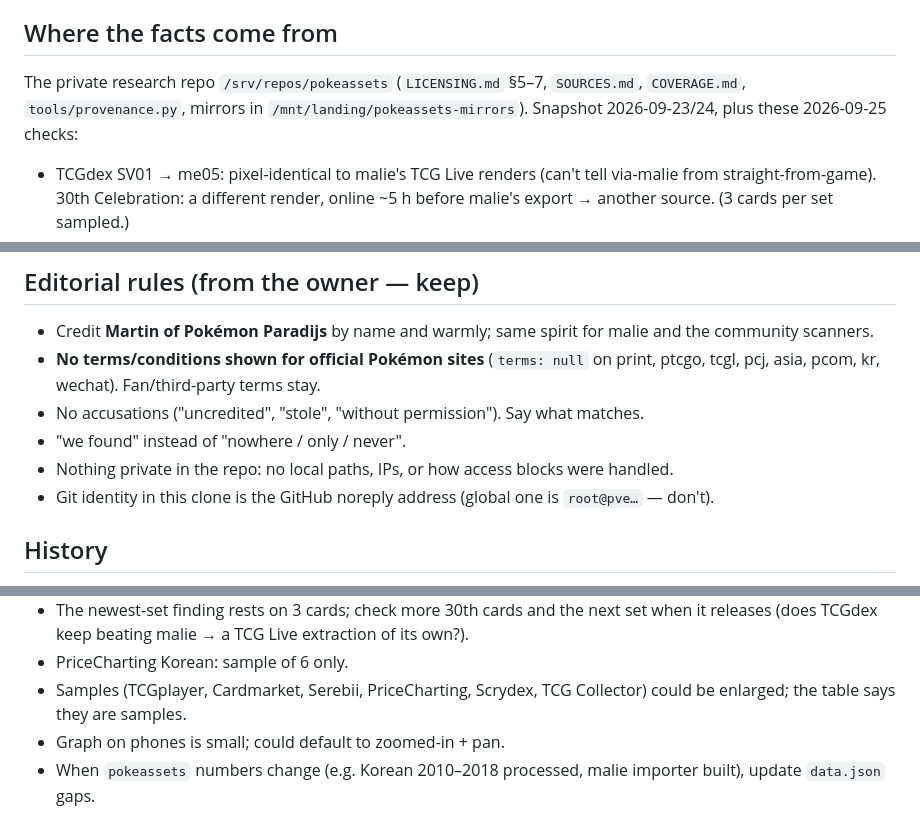
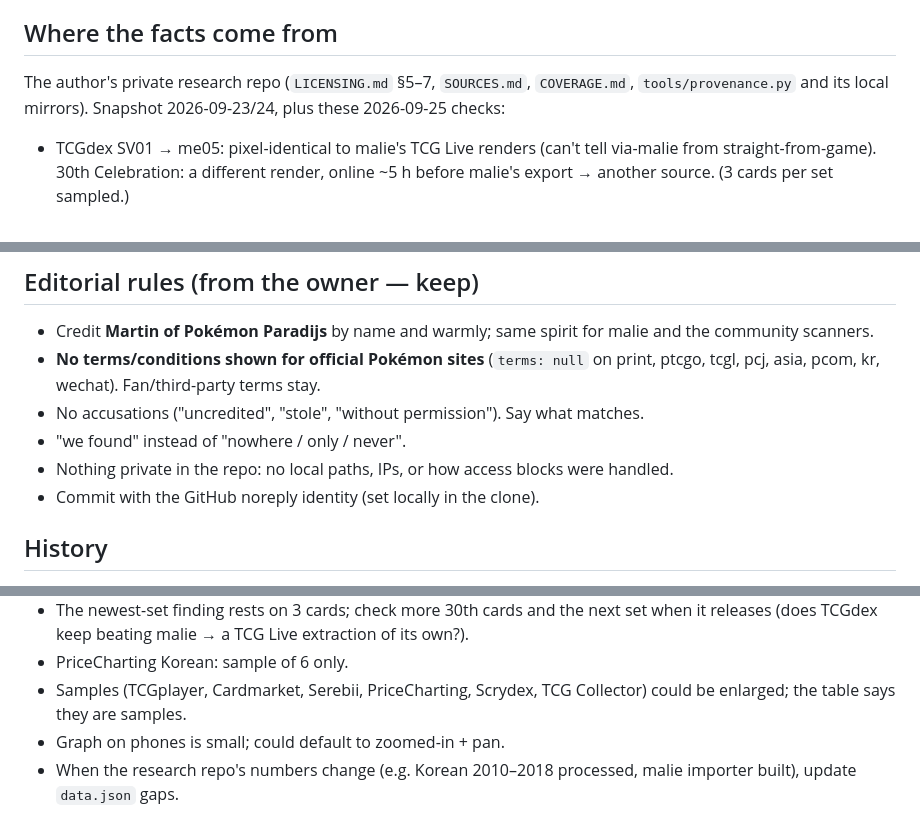
Before and after one commit to nstrelow/ptcg-image-atlas, a Markdown page: STATUS.md, 3 parts joined by grey strips. Drawn GitHub-style.

Commit message:
STATUS.md: remove local paths
Co-Authored-By: Claude Opus 5.5 <noreply@anthropic.com>
Claude-Session: https://claude.ai/code/session_01RaATTr17jKo1wmLPWCghkB

```diff
--- a/STATUS.md
+++ b/STATUS.md
@@ -18,8 +18,8 @@ Live: https://nstrelow.github.io/ptcg-image-atlas/ · repo `nstrelow/ptcg-image-
 
 ## Where the facts come from
 
-The private research repo `/srv/repos/pokeassets` (`LICENSING.md` §5–7, `SOURCES.md`,
-`COVERAGE.md`, `tools/provenance.py`, mirrors in `/mnt/landing/pokeassets-mirrors`).
+The author's private research repo (`LICENSING.md` §5–7, `SOURCES.md`, `COVERAGE.md`,
+`tools/provenance.py` and its local mirrors).
 Snapshot 2026-09-23/24, plus these 2026-09-25 checks:
 - TCGdex SV01 → me05: pixel-identical to malie's TCG Live renders (can't tell via-malie from
   straight-from-game). 30th Celebration: a different render, online ~5 h before malie's
@@ -36,7 +36,7 @@ Snapshot 2026-09-23/24, plus these 2026-09-25 checks:
 - No accusations ("uncredited", "stole", "without permission"). Say what matches.
 - "we found" instead of "nowhere / only / never".
 - Nothing private in the repo: no local paths, IPs, or how access blocks were handled.
-- Git identity in this clone is the GitHub noreply address (global one is `root@pve…` — don't).
+- Commit with the GitHub noreply identity (set locally in the clone).
 
 ## History
 
@@ -54,5 +54,5 @@ Snapshot 2026-09-23/24, plus these 2026-09-25 checks:
 - Samples (TCGplayer, Cardmarket, Serebii, PriceCharting, Scrydex, TCG Collector) could be
   enlarged; the table says they are samples.
 - Graph on phones is small; could default to zoomed-in + pan.
-- When `pokeassets` numbers change (e.g. Korean 2010–2018 processed, malie importer built),
+- When the research repo's numbers change (e.g. Korean 2010–2018 processed, malie importer built),
   update `data.json` gaps.
```
